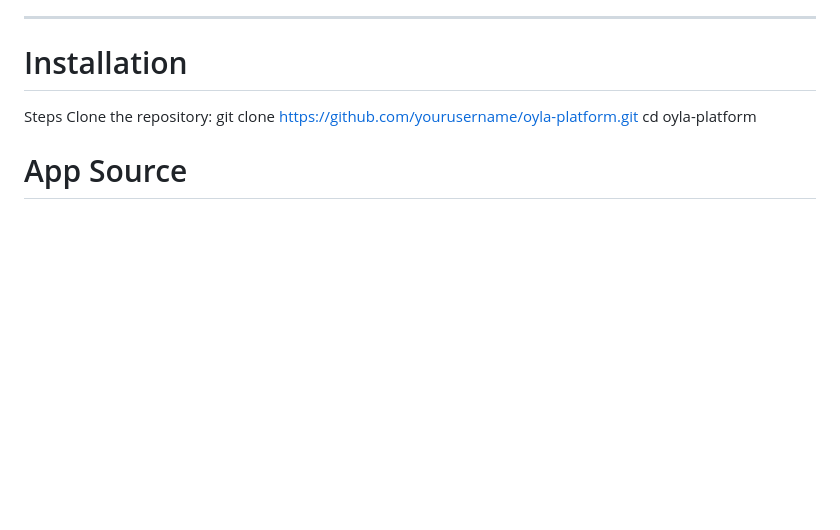
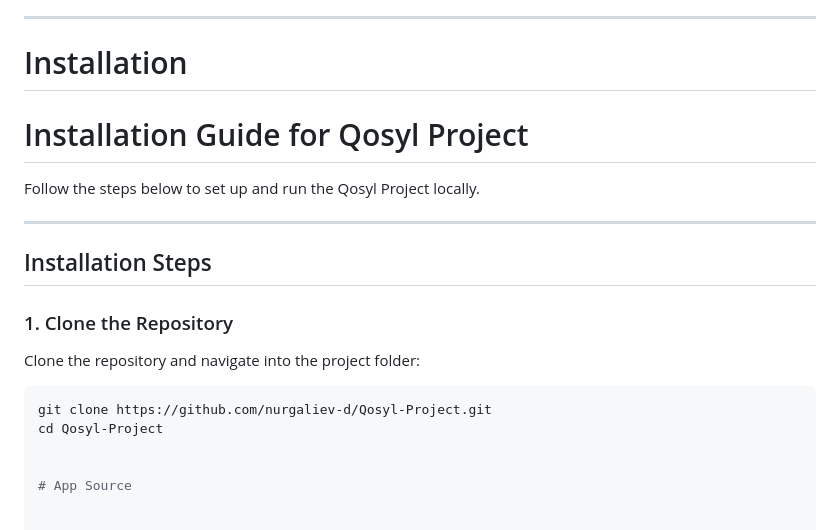
Before and after one commit to nurgaliev-d/Qosyl-Project, a Markdown page: README.md, the part around the change. Rendered like a GitHub page; blank space fills up the shorter version.

````diff
--- a/README.md
+++ b/README.md
@@ -35,10 +35,20 @@ Before you can run this project, make sure your system meets the following requi
 
 ---
 # Installation
-Steps
-Clone the repository:
-git clone https://github.com/yourusername/oyla-platform.git
-cd oyla-platform
+# Installation Guide for Qosyl Project
+
+Follow the steps below to set up and run the Qosyl Project locally.
+
+---
+
+## Installation Steps
+
+### 1. Clone the Repository
+Clone the repository and navigate into the project folder:
+```bash
+git clone https://github.com/nurgaliev-d/Qosyl-Project.git
+cd Qosyl-Project
+
 
 # App Source
 
````
